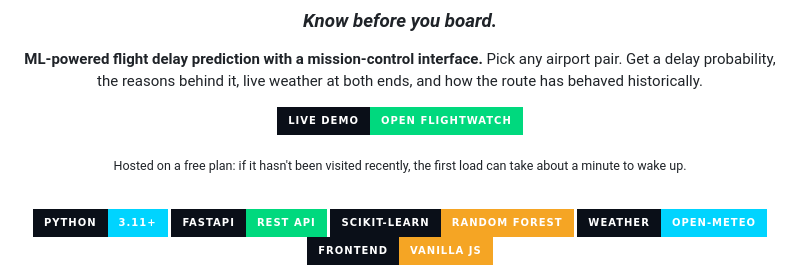
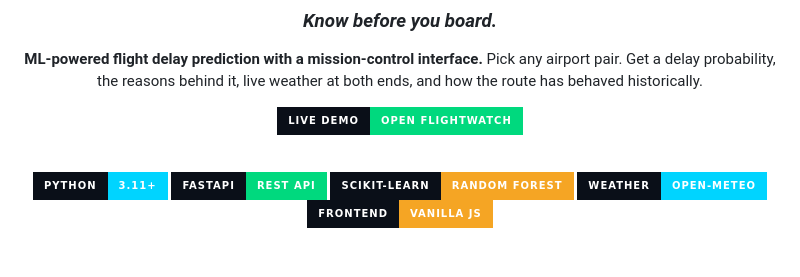
Before and after one commit to yogitha-singh/flightwatch, a Markdown page: README.md, the part around the change. GitHub-like rendering; badges without logos; blank space fills up the shorter version.

Commit message:
Update README to remove hosting note
Removed note about hosting limitations for the demo.

```diff
--- a/README.md
+++ b/README.md
@@ -10,8 +10,6 @@
 Pick any airport pair. Get a delay probability, the reasons behind it, live weather at both ends, and how the route has behaved historically.
 
 [![Live Demo](https://img.shields.io/badge/LIVE_DEMO-Open_FLIGHTWATCH-00d97e?style=for-the-badge&labelColor=0a0f18)](https://flightwatch-ke7m.onrender.com)
-
-<sub>Hosted on a free plan: if it hasn't been visited recently, the first load can take about a minute to wake up.</sub>
 
 <br>
 
```
